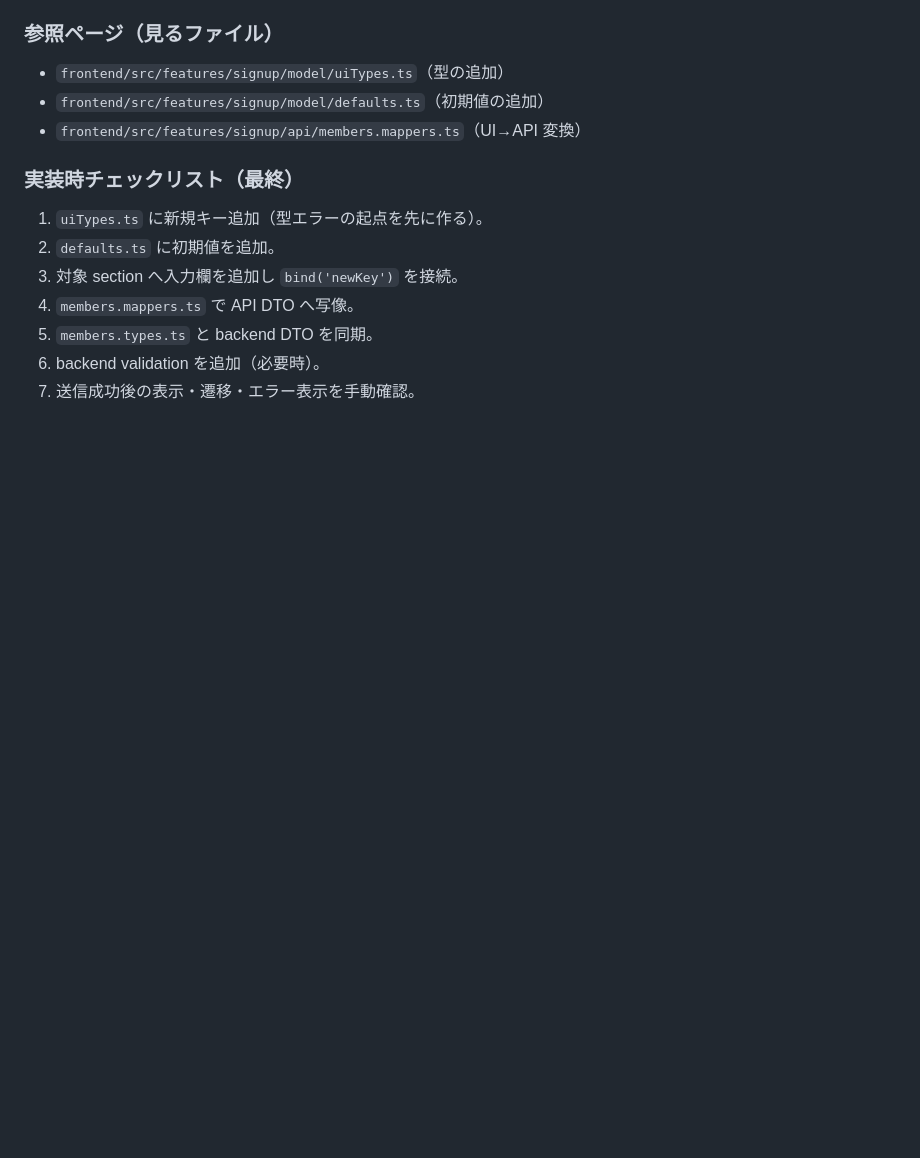
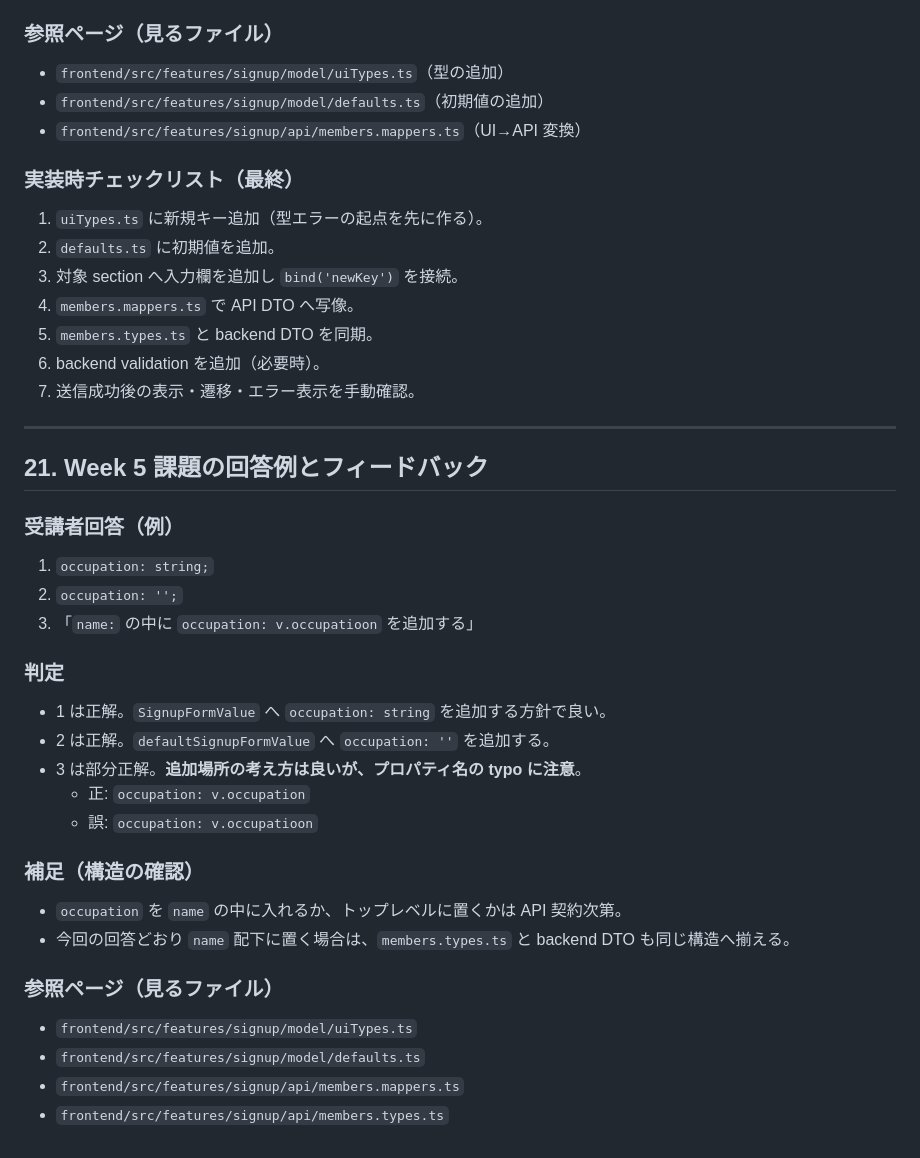
Before and after one commit to aielu0000-svg/mock, a Markdown page: docs/spa-maintenance-guide-ja.md, the part around the change. GitHub-like rendering; blank space fills up the shorter version.

Commit message:
docs: add Week5 feedback with mapper typo correction

```diff
--- a/docs/spa-maintenance-guide-ja.md
+++ b/docs/spa-maintenance-guide-ja.md
@@ -672,3 +672,36 @@
 5. `members.types.ts` と backend DTO を同期。
 6. backend validation を追加（必要時）。
 7. 送信成功後の表示・遷移・エラー表示を手動確認。
+
+
+
+
+---
+
+## 21. Week 5 課題の回答例とフィードバック
+
+### 受講者回答（例）
+
+1. `occupation: string;`
+2. `occupation: '';`
+3. 「`name:` の中に `occupation: v.occupatioon` を追加する」
+
+### 判定
+
+- 1 は正解。`SignupFormValue` へ `occupation: string` を追加する方針で良い。
+- 2 は正解。`defaultSignupFormValue` へ `occupation: ''` を追加する。
+- 3 は部分正解。**追加場所の考え方は良いが、プロパティ名の typo に注意**。
+  - 正: `occupation: v.occupation`
+  - 誤: `occupation: v.occupatioon`
+
+### 補足（構造の確認）
+
+- `occupation` を `name` の中に入れるか、トップレベルに置くかは API 契約次第。
+- 今回の回答どおり `name` 配下に置く場合は、`members.types.ts` と backend DTO も同じ構造へ揃える。
+
+### 参照ページ（見るファイル）
+
+- `frontend/src/features/signup/model/uiTypes.ts`
+- `frontend/src/features/signup/model/defaults.ts`
+- `frontend/src/features/signup/api/members.mappers.ts`
+- `frontend/src/features/signup/api/members.types.ts`
```
